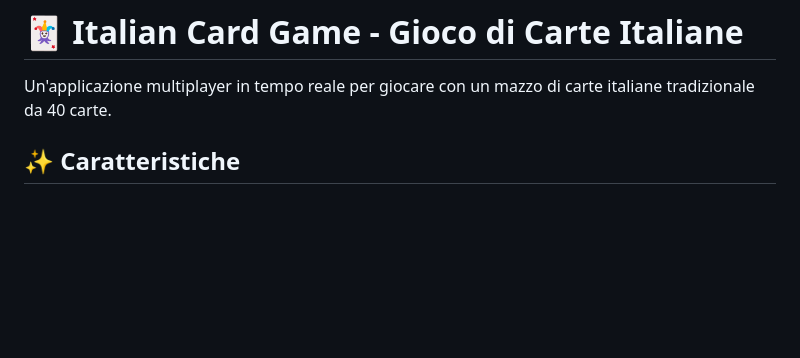
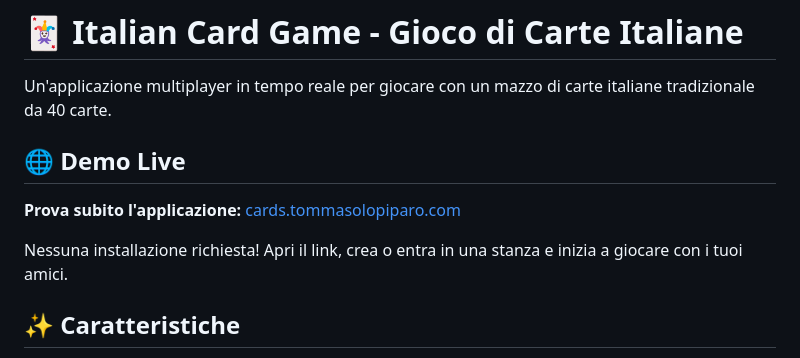
Before and after one commit to Pippobaudoicon/cards-green-oaks, a Markdown page: README.md, the part around the change. Rendered like a GitHub page; blank space fills up the shorter version.

Commit message:
Update README.md to include live demo link and usage instructions

```diff
--- a/README.md
+++ b/README.md
@@ -1,6 +1,12 @@
 # 🃏 Italian Card Game - Gioco di Carte Italiane
 
 Un'applicazione multiplayer in tempo reale per giocare con un mazzo di carte italiane tradizionale da 40 carte.
+
+## 🌐 Demo Live
+
+**Prova subito l'applicazione:** [cards.tommasolopiparo.com](https://cards.tommasolopiparo.com)
+
+Nessuna installazione richiesta! Apri il link, crea o entra in una stanza e inizia a giocare con i tuoi amici.
 
 ## ✨ Caratteristiche
 
```
